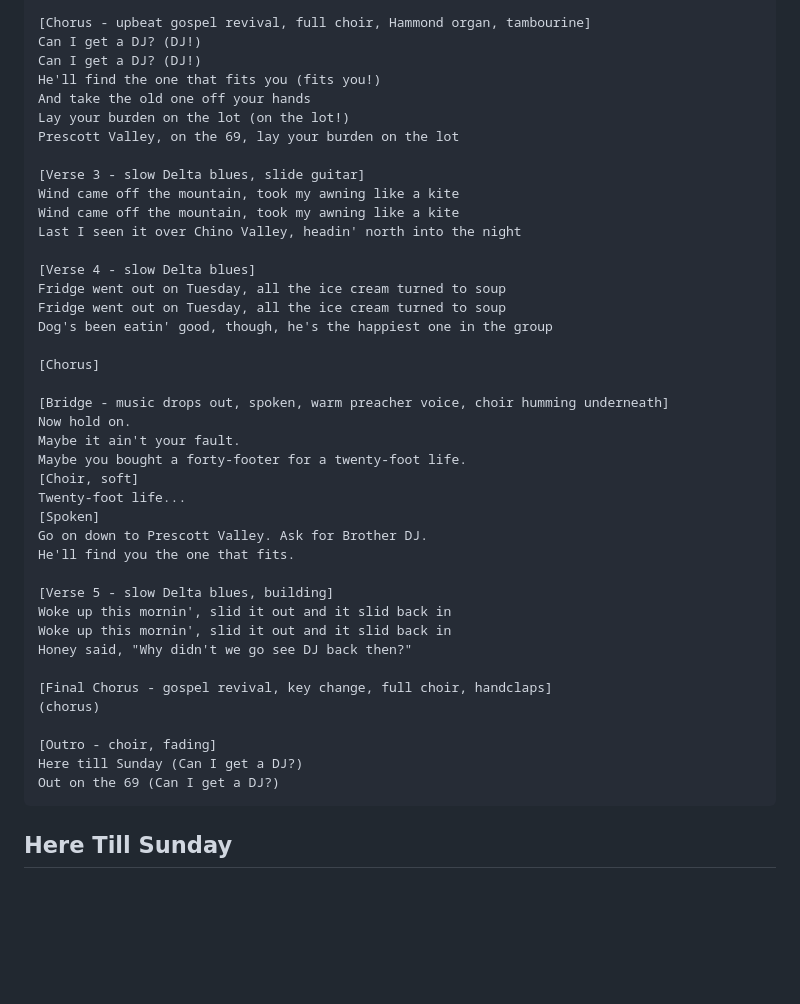
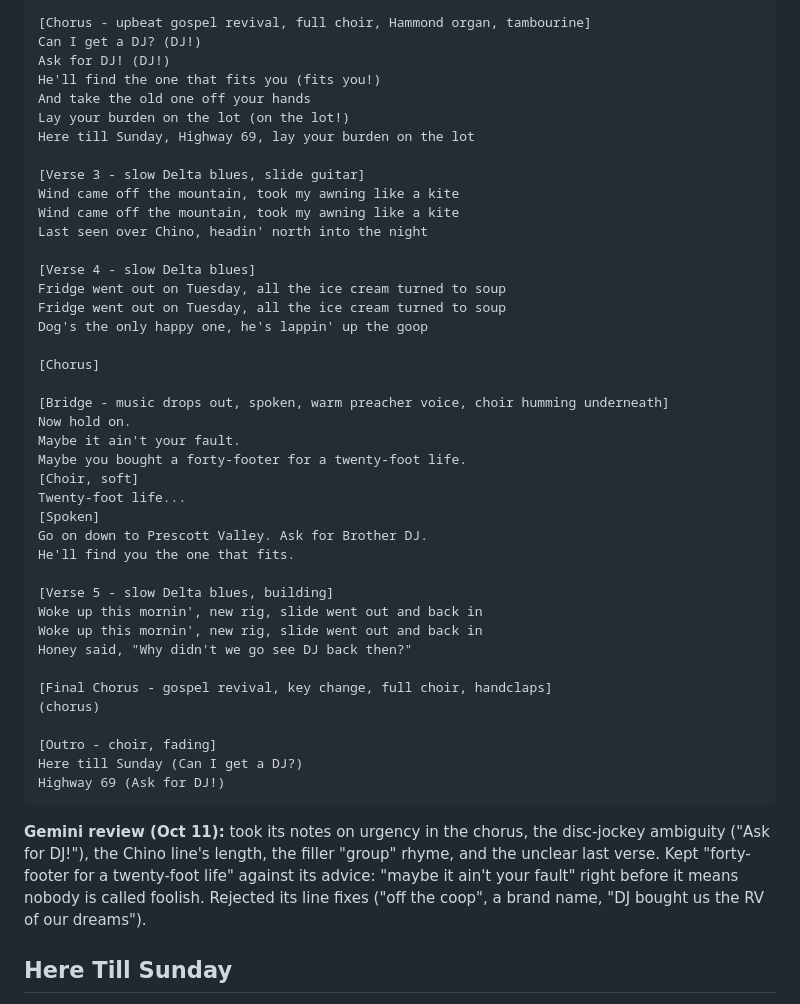
Before and after one commit to Phazzie/PrescottRVShow, a Markdown page: songs/README.md, the part around the change. Rendered like a GitHub page; blank space fills up the shorter version.

Commit message:
Apply self-critique and Gemini review to Can I Get a DJ
Co-Authored-By: Claude Opus 5.5 <noreply@anthropic.com>
Claude-Session: https://claude.ai/code/session_01RomG7KVrVxEHG94TMfjuAF

````diff
--- a/songs/README.md
+++ b/songs/README.md
@@ -76,21 +76,21 @@ We been backin' in since lunchtime and we ain't parked it yet
 
 [Chorus - upbeat gospel revival, full choir, Hammond organ, tambourine]
 Can I get a DJ? (DJ!)
-Can I get a DJ? (DJ!)
+Ask for DJ! (DJ!)
 He'll find the one that fits you (fits you!)
 And take the old one off your hands
 Lay your burden on the lot (on the lot!)
-Prescott Valley, on the 69, lay your burden on the lot
+Here till Sunday, Highway 69, lay your burden on the lot
 
 [Verse 3 - slow Delta blues, slide guitar]
 Wind came off the mountain, took my awning like a kite
 Wind came off the mountain, took my awning like a kite
-Last I seen it over Chino Valley, headin' north into the night
+Last seen over Chino, headin' north into the night
 
 [Verse 4 - slow Delta blues]
 Fridge went out on Tuesday, all the ice cream turned to soup
 Fridge went out on Tuesday, all the ice cream turned to soup
-Dog's been eatin' good, though, he's the happiest one in the group
+Dog's the only happy one, he's lappin' up the goop
 
 [Chorus]
 
@@ -105,8 +105,8 @@ Go on down to Prescott Valley. Ask for Brother DJ.
 He'll find you the one that fits.
 
 [Verse 5 - slow Delta blues, building]
-Woke up this mornin', slid it out and it slid back in
-Woke up this mornin', slid it out and it slid back in
+Woke up this mornin', new rig, slide went out and back in
+Woke up this mornin', new rig, slide went out and back in
 Honey said, "Why didn't we go see DJ back then?"
 
 [Final Chorus - gospel revival, key change, full choir, handclaps]
@@ -114,8 +114,10 @@ Honey said, "Why didn't we go see DJ back then?"
 
 [Outro - choir, fading]
 Here till Sunday (Can I get a DJ?)
-Out on the 69 (Can I get a DJ?)
+Highway 69 (Ask for DJ!)
 ```
+
+**Gemini review (Oct 11):** took its notes on urgency in the chorus, the disc-jockey ambiguity ("Ask for DJ!"), the Chino line's length, the filler "group" rhyme, and the unclear last verse. Kept "forty-footer for a twenty-foot life" against its advice: "maybe it ain't your fault" right before it means nobody is called foolish. Rejected its line fixes ("off the coop", a brand name, "DJ bought us the RV of our dreams").
 
 ## Here Till Sunday
 
````
